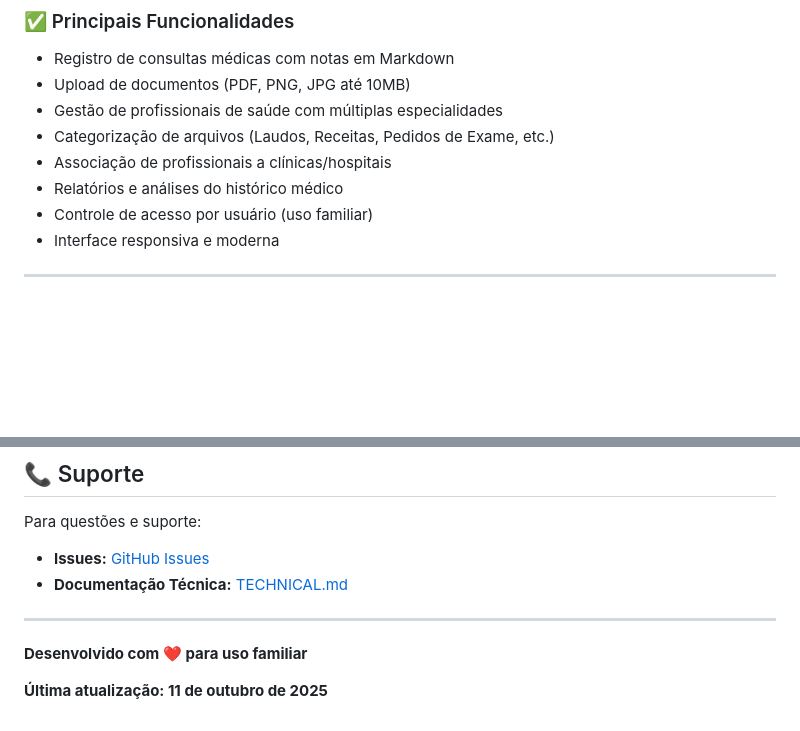
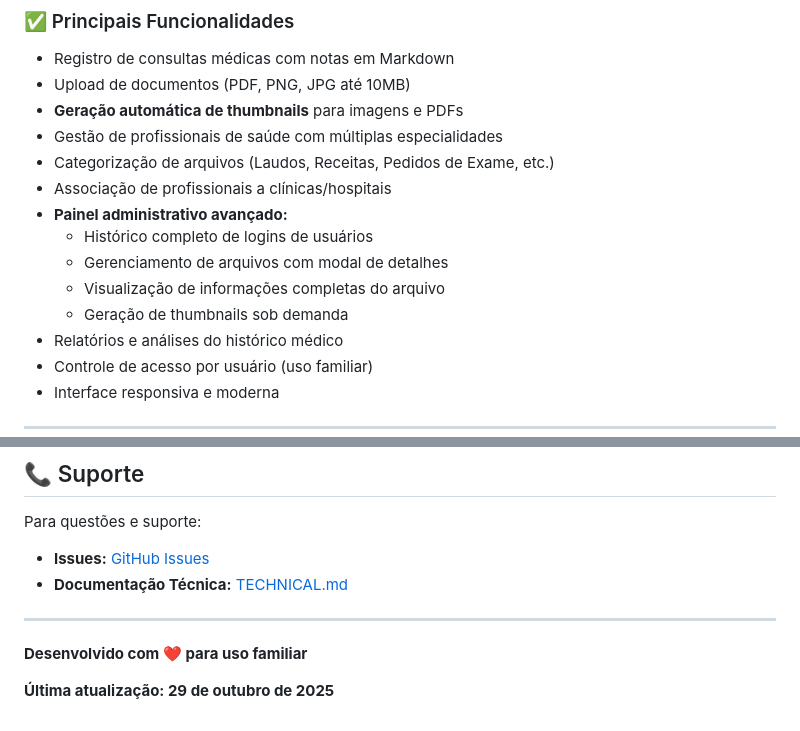
Before and after one commit to edalcin/medlog, a Markdown page: README.md, 2 parts joined by grey strips. Drawn GitHub-style; blank space fills up the shorter version.

```diff
--- a/README.md
+++ b/README.md
@@ -24,9 +24,15 @@ Projetado especialmente para uso familiar, o sistema permite registrar consultas
 
 - Registro de consultas médicas com notas em Markdown
 - Upload de documentos (PDF, PNG, JPG até 10MB)
+- **Geração automática de thumbnails** para imagens e PDFs
 - Gestão de profissionais de saúde com múltiplas especialidades
 - Categorização de arquivos (Laudos, Receitas, Pedidos de Exame, etc.)
 - Associação de profissionais a clínicas/hospitais
+- **Painel administrativo avançado:**
+  - Histórico completo de logins de usuários
+  - Gerenciamento de arquivos com modal de detalhes
+  - Visualização de informações completas do arquivo
+  - Geração de thumbnails sob demanda
 - Relatórios e análises do histórico médico
 - Controle de acesso por usuário (uso familiar)
 - Interface responsiva e moderna
@@ -92,4 +98,4 @@ Para questões e suporte:
 
 **Desenvolvido com ❤️ para uso familiar**
 
-**Última atualização: 11 de outubro de 2025**
+**Última atualização: 29 de outubro de 2025**
```
Also changed, not shown: TECHNICAL.md (+139 -2 lines).
